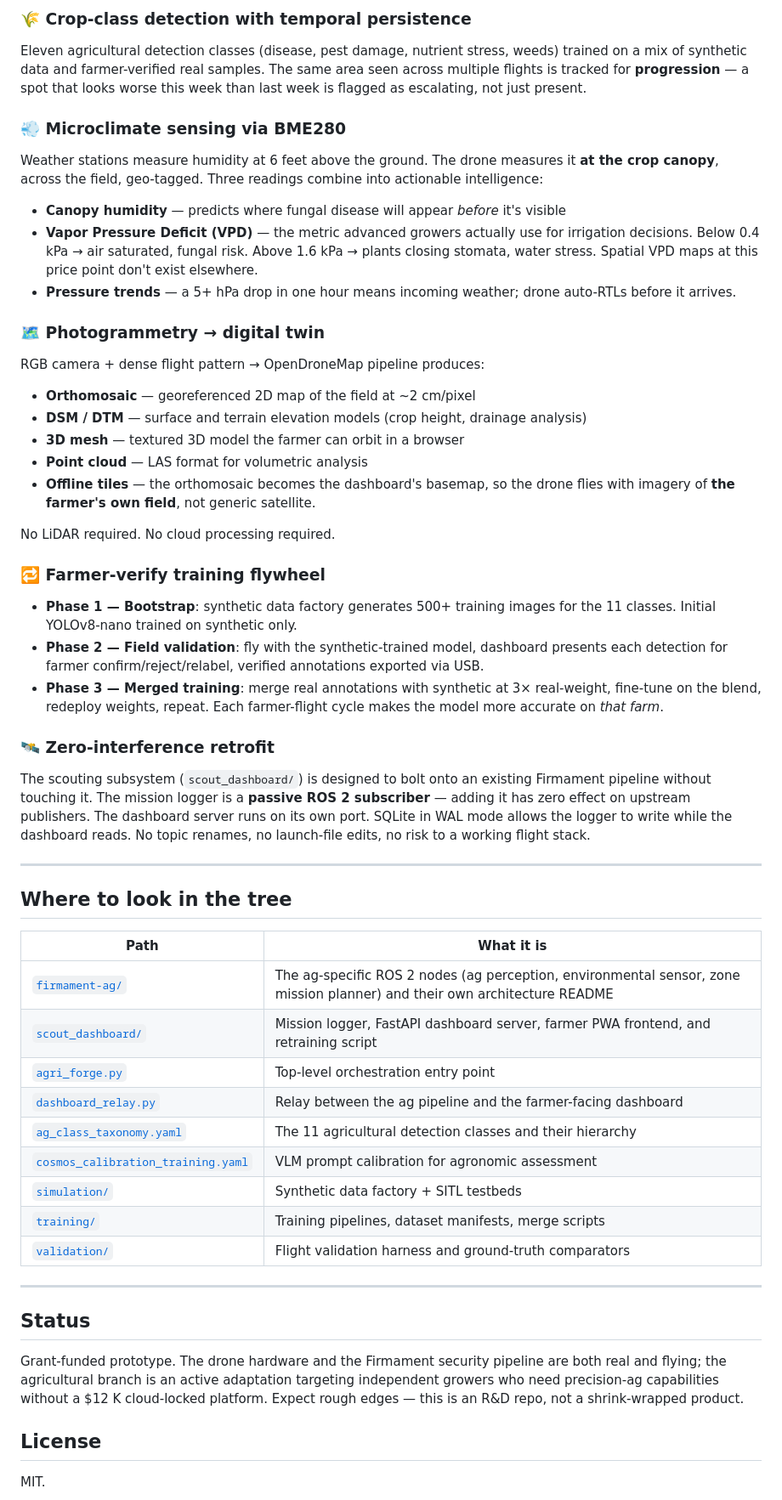
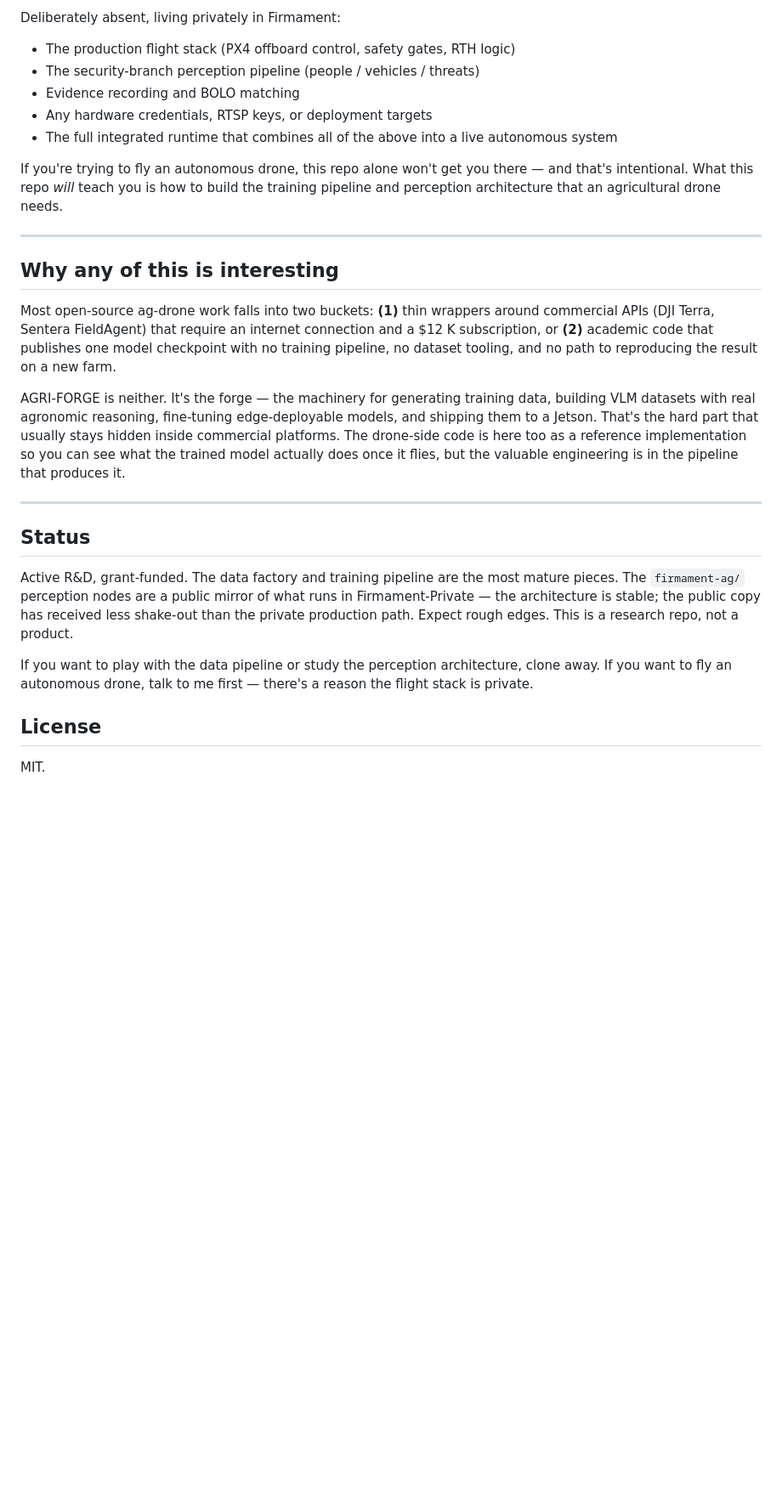
Before and after one commit to JacobFlorio/AGRI-FORGE, a Markdown page: README.md, the part around one of its changes. Shown at 85% size. Rendered like a GitHub page; blank space fills up the shorter version.

```diff
--- a/README.md
+++ b/README.md
@@ -74,59 +92,29 @@ WORKSTATION (offline, USB data transfer)
 
-### 🌾 Crop-class detection with temporal persistence
+Deliberately absent, living privately in Firmament:
 
-Eleven agricultural detection classes (disease, pest damage, nutrient stress, weeds) trained on a mix of synthetic data and farmer-verified real samples. The same area seen across multiple flights is tracked for **progression** — a spot that looks worse this week than last week is flagged as escalating, not just present.
+- The production flight stack (PX4 offboard control, safety gates, RTH logic)
+- The security-branch perception pipeline (people / vehicles / threats)
+- Evidence recording and BOLO matching
+- Any hardware credentials, RTSP keys, or deployment targets
+- The full integrated runtime that combines all of the above into a live autonomous system
 
-### 💨 Microclimate sensing via BME280
-
-Weather stations measure humidity at 6 feet above the ground. The drone measures it **at the crop canopy**, across the field, geo-tagged. Three readings combine into actionable intelligence:
-
-- **Canopy humidity** — predicts where fungal disease will appear *before* it's visible
-- **Vapor Pressure Deficit (VPD)** — the metric advanced growers actually use for irrigation decisions. Below 0.4 kPa → air saturated, fungal risk. Above 1.6 kPa → plants closing stomata, water stress. Spatial VPD maps at this price point don't exist elsewhere.
-- **Pressure trends** — a 5+ hPa drop in one hour means incoming weather; drone auto-RTLs before it arrives.
-
-### 🗺️ Photogrammetry → digital twin
-
-RGB camera + dense flight pattern → OpenDroneMap pipeline produces:
-
-- **Orthomosaic** — georeferenced 2D map of the field at ~2 cm/pixel
-- **DSM / DTM** — surface and terrain elevation models (crop height, drainage analysis)
-- **3D mesh** — textured 3D model the farmer can orbit in a browser
-- **Point cloud** — LAS format for volumetric analysis
-- **Offline tiles** — the orthomosaic becomes the dashboard's basemap, so the drone flies with imagery of **the farmer's own field**, not generic satellite.
-
-No LiDAR required. No cloud processing required.
-
-### 🔁 Farmer-verify training flywheel
-
-- **Phase 1 — Bootstrap**: synthetic data factory generates 500+ training images for the 11 classes. Initial YOLOv8-nano trained on synthetic only.
-- **Phase 2 — Field validation**: fly with the synthetic-trained model, dashboard presents each detection for farmer confirm/reject/relabel, verified annotations exported via USB.
-- **Phase 3 — Merged training**: merge real annotations with synthetic at 3× real-weight, fine-tune on the blend, redeploy weights, repeat. Each farmer-flight cycle makes the model more accurate on *that farm*.
-
-### 🛰️ Zero-interference retrofit
-
-The scouting subsystem (`scout_dashboard/`) is designed to bolt onto an existing Firmament pipeline without touching it. The mission logger is a **passive ROS 2 subscriber** — adding it has zero effect on upstream publishers. The dashboard server runs on its own port. SQLite in WAL mode allows the logger to write while the dashboard reads. No topic renames, no launch-file edits, no risk to a working flight stack.
+If you're trying to fly an autonomous drone, this repo alone won't get you there — and that's intentional. What this repo *will* teach you is how to build the training pipeline and perception architecture that an agricultural drone needs.
 
 ---
 
-## Where to look in the tree
+## Why any of this is interesting
 
-| Path | What it is |
-|---|---|
-| [`firmament-ag/`](./firmament-ag/) | The ag-specific ROS 2 nodes (ag perception, environmental sensor, zone mission planner) and their own architecture README |
-| [`scout_dashboard/`](./scout_dashboard/) | Mission logger, FastAPI dashboard server, farmer PWA frontend, and retraining script |
-| [`agri_forge.py`](./agri_forge.py) | Top-level orchestration entry point |
-| [`dashboard_relay.py`](./dashboard_relay.py) | Relay between the ag pipeline and the farmer-facing dashboard |
-| [`ag_class_taxonomy.yaml`](./ag_class_taxonomy.yaml) | The 11 agricultural detection classes and their hierarchy |
-| [`cosmos_calibration_training.yaml`](./cosmos_calibration_training.yaml) | VLM prompt calibration for agronomic assessment |
-| [`simulation/`](./simulation/) | Synthetic data factory + SITL testbeds |
-| [`training/`](./training/) | Training pipelines, dataset manifests, merge scripts |
-| [`validation/`](./validation/) | Flight validation harness and ground-truth comparators |
+Most open-source ag-drone work falls into two buckets: **(1)** thin wrappers around commercial APIs (DJI Terra, Sentera FieldAgent) that require an internet connection and a $12 K subscription, or **(2)** academic code that publishes one model checkpoint with no training pipeline, no dataset tooling, and no path to reproducing the result on a new farm.
+
+AGRI-FORGE is neither. It's the forge — the machinery for generating training data, building VLM datasets with real agronomic reasoning, fine-tuning edge-deployable models, and shipping them to a Jetson. That's the hard part that usually stays hidden inside commercial platforms. The drone-side code is here too as a reference implementation so you can see what the trained model actually does once it flies, but the valuable engineering is in the pipeline that produces it.
 
 ---
 
 ## Status
 
-Grant-funded prototype. The drone hardware and the Firmament security pipeline are both real and flying; the agricultural branch is an active adaptation targeting independent growers who need precision-ag capabilities without a $12 K cloud-locked platform. Expect rough edges — this is an R&D repo, not a shrink-wrapped product.
+Active R&D, grant-funded. The data factory and training pipeline are the most mature pieces. The `firmament-ag/` perception nodes are a public mirror of what runs in Firmament-Private — the architecture is stable; the public copy has received less shake-out than the private production path. Expect rough edges. This is a research repo, not a product.
+
+If you want to play with the data pipeline or study the perception architecture, clone away. If you want to fly an autonomous drone, talk to me first — there's a reason the flight stack is private.
 
 ## License
 
```
Also changed, not shown: other parts of README.md (+73 -55 lines).
